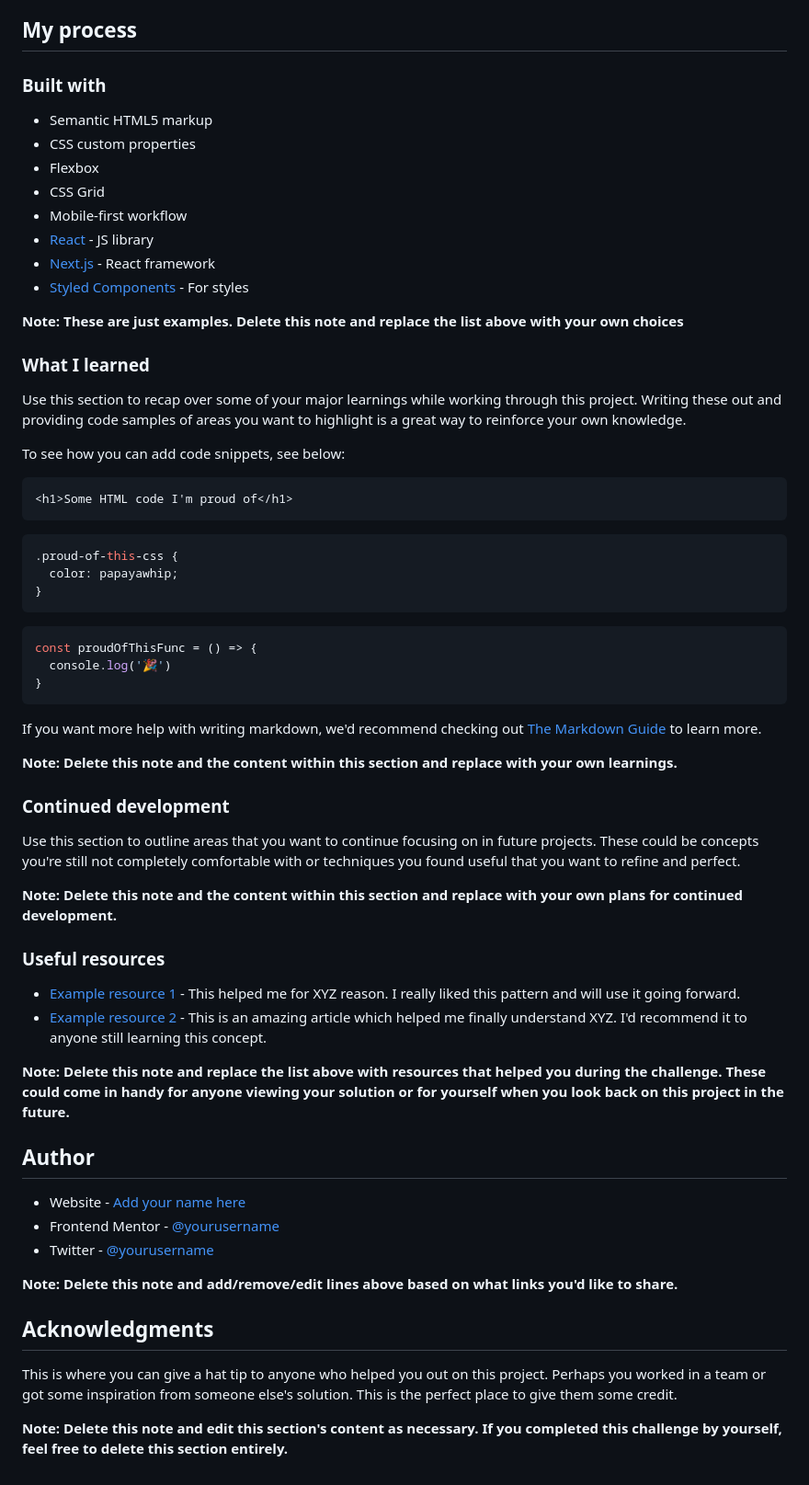
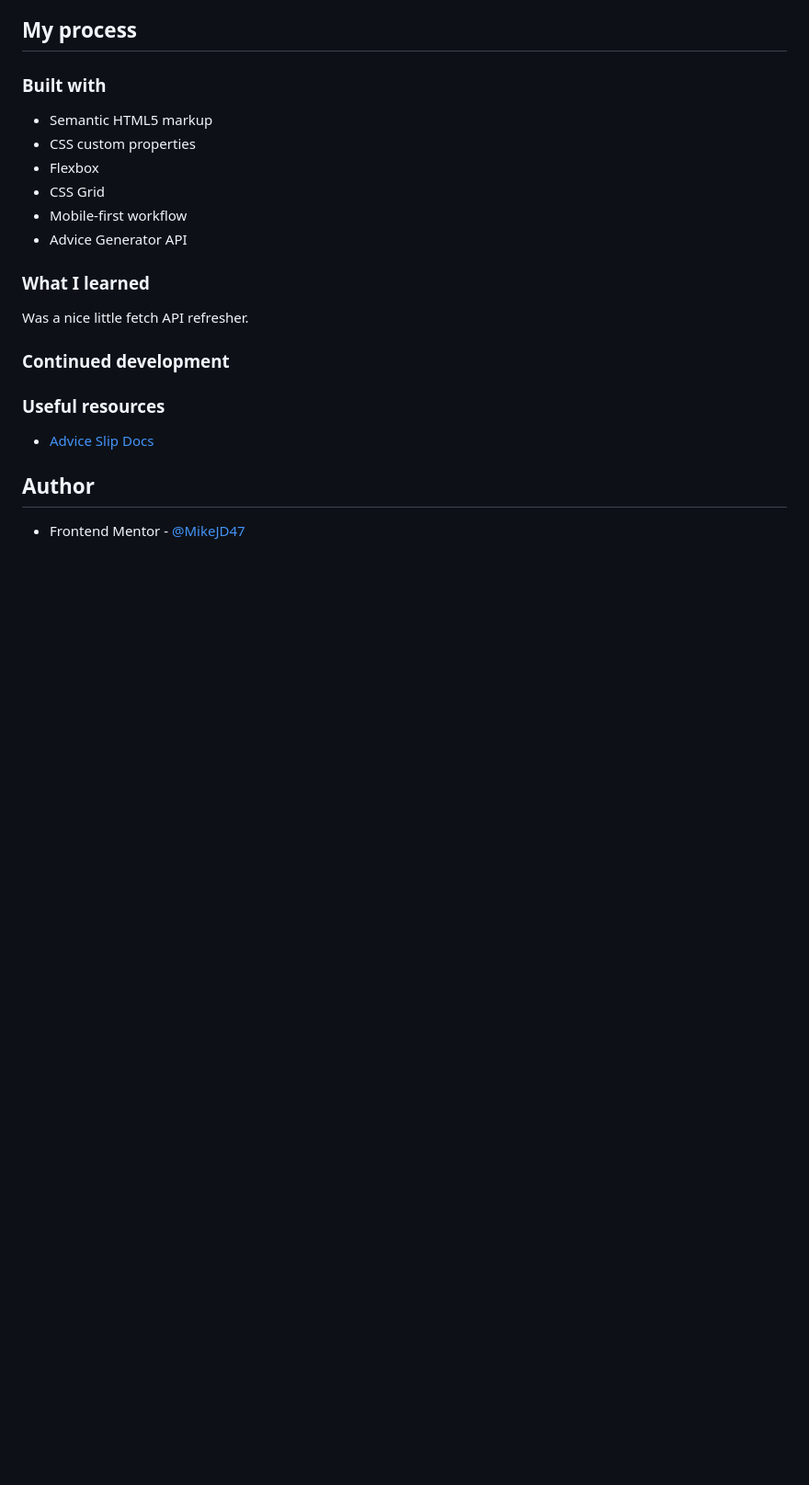
Before and after one commit to MikeJD47/Random-Advice, a Markdown page: README.md, the part around the change printed below. Shown: that part at 92% size. GitHub-like rendering; blank space fills up the shorter version.

````diff
--- a/README.md
+++ b/README.md
@@ -54,59 +44,18 @@ Then crop/optimize/edit your image however you like, add it to your project, and
 - Flexbox
 - CSS Grid
 - Mobile-first workflow
-- [React](https://reactjs.org/) - JS library
-- [Next.js](https://nextjs.org/) - React framework
-- [Styled Components](https://styled-components.com/) - For styles
-
-**Note: These are just examples. Delete this note and replace the list above with your own choices**
+- Advice Generator API
 
 ### What I learned
 
-Use this section to recap over some of your major learnings while working through this project. Writing these out and providing code samples of areas you want to highlight is a great way to reinforce your own knowledge.
-
-To see how you can add code snippets, see below:
-
-```html
-<h1>Some HTML code I'm proud of</h1>
-```
-```css
-.proud-of-this-css {
-  color: papayawhip;
-}
-```
-```js
-const proudOfThisFunc = () => {
-  console.log('🎉')
-}
-```
-
-If you want more help with writing markdown, we'd recommend checking out [The Markdown Guide](https://www.markdownguide.org/) to learn more.
-
-**Note: Delete this note and the content within this section and replace with your own learnings.**
+Was a nice little fetch API refresher.
 
 ### Continued development
 
-Use this section to outline areas that you want to continue focusing on in future projects. These could be concepts you're still not completely comfortable with or techniques you found useful that you want to refine and perfect.
-
-**Note: Delete this note and the content within this section and replace with your own plans for continued development.**
-
 ### Useful resources
 
-- [Example resource 1](https://www.example.com) - This helped me for XYZ reason. I really liked this pattern and will use it going forward.
-- [Example resource 2](https://www.example.com) - This is an amazing article which helped me finally understand XYZ. I'd recommend it to anyone still learning this concept.
-
-**Note: Delete this note and replace the list above with resources that helped you during the challenge. These could come in handy for anyone viewing your solution or for yourself when you look back on this project in the future.**
+- [Advice Slip Docs](https://api.adviceslip.com/)
 
 ## Author
 
-- Website - [Add your name here](https://www.your-site.com)
-- Frontend Mentor - [@yourusername](https://www.frontendmentor.io/profile/yourusername)
-- Twitter - [@yourusername](https://www.twitter.com/yourusername)
-
-**Note: Delete this note and add/remove/edit lines above based on what links you'd like to share.**
-
-## Acknowledgments
-
-This is where you can give a hat tip to anyone who helped you out on this project. Perhaps you worked in a team or got some inspiration from someone else's solution. This is the perfect place to give them some credit.
-
-**Note: Delete this note and edit this section's content as necessary. If you completed this challenge by yourself, feel free to delete this section entirely.**
+- Frontend Mentor - [@MikeJD47](https://www.frontendmentor.io/profile/MikeJD47)
````
Also changed, not shown: other parts of README.md (+6 -16 lines), screenshots/Desktop-Screenshot.png (added), screenshots/Mobile-Screenshot.png (added), 1 other file.
